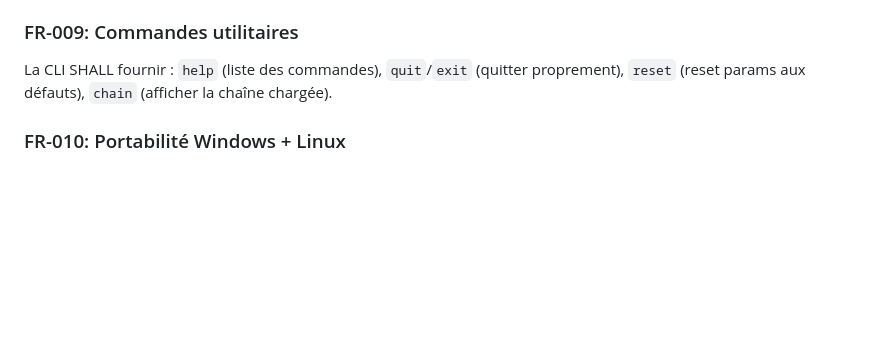
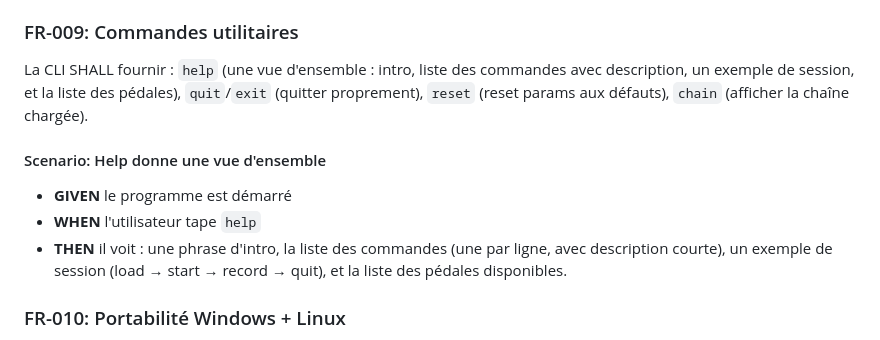
Before and after one commit to chemlavictor/pedalboard-tui, a Markdown page: .specs/tdp-cli/requirements.md, the part around the change. Drawn GitHub-style; blank space fills up the shorter version.

```diff
--- a/.specs/tdp-cli/requirements.md
+++ b/.specs/tdp-cli/requirements.md
@@ -158,7 +158,12 @@ La CLI SHALL afficher un snapshot du niveau du signal (`status` : RMS/peak en dB
 - **THEN** une ligne de niveau se met à jour périodiquement jusqu'à `watch` (off).
 
 ### FR-009: Commandes utilitaires
-La CLI SHALL fournir : `help` (liste des commandes), `quit`/`exit` (quitter proprement), `reset` (reset params aux défauts), `chain` (afficher la chaîne chargée).
+La CLI SHALL fournir : `help` (une vue d'ensemble : intro, liste des commandes avec description, un exemple de session, et la liste des pédales), `quit`/`exit` (quitter proprement), `reset` (reset params aux défauts), `chain` (afficher la chaîne chargée).
+
+#### Scenario: Help donne une vue d'ensemble
+- **GIVEN** le programme est démarré
+- **WHEN** l'utilisateur tape `help`
+- **THEN** il voit : une phrase d'intro, la liste des commandes (une par ligne, avec description courte), un exemple de session (load → start → record → quit), et la liste des pédales disponibles.
 
 ### FR-010: Portabilité Windows + Linux
 La CLI SHALL être compilable et fonctionnelle sur Windows (MinGW/MSYS2, `make dist` → `tdp.exe` + `portaudio.dll`) et Linux (`make`), avec le même code source.
```
Also changed, not shown: .specs/tdp-cli/design.md (+47 -2 lines), .specs/tdp-cli/tasks.md (+2 -2 lines).
